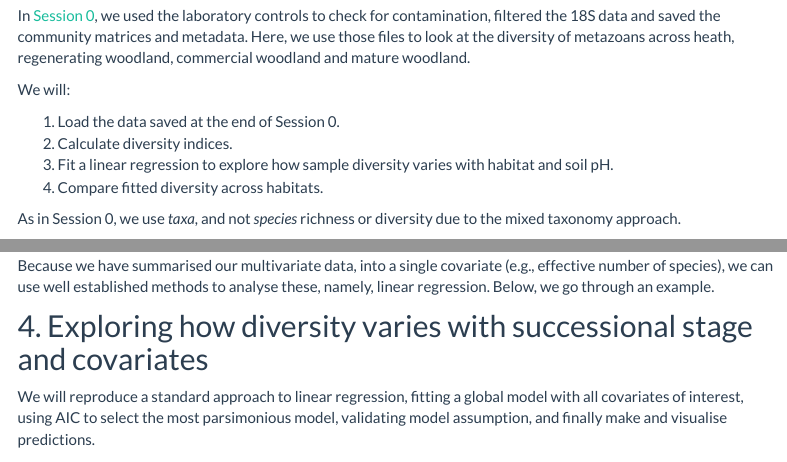
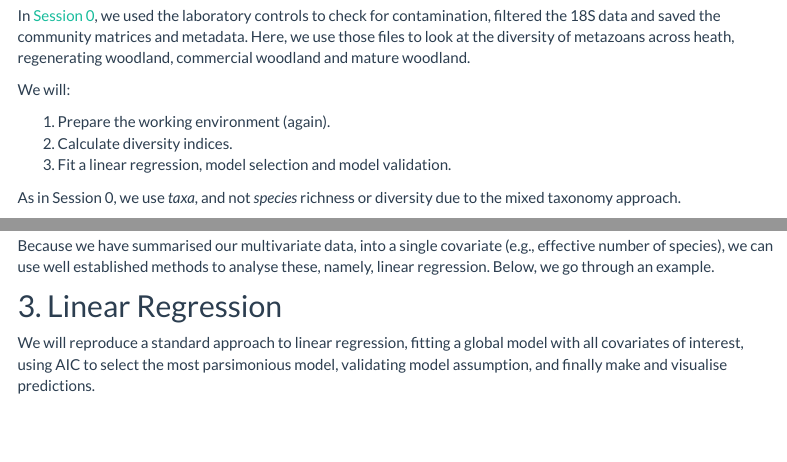
Before and after one commit to CristianNa/elsp_ark_tutorials, an R Markdown document (session1.Rmd): the page in a window 1100 px wide, from 230 px down, and a second part further down, joined at a grey line. Rendered offline with R 4.5, knitr and Pandoc, with nearby package versions; some code elsewhere in the file could not run offline; menus at the side of the page are left out; long lines of code are wrapped.

Commit message:
Tightennig text and headings of session 1.

```diff
--- a/session1.Rmd
+++ b/session1.Rmd
@@ -14,10 +14,10 @@ In [Session 0](session0.html), we used the laboratory controls to check for cont
 
 We will:
 
-1. Load the data saved at the end of Session 0.
+1. Prepare the working environment (again).
 2. Calculate diversity indices.
-4. Fit a linear regression to explore how sample diversity varies with habitat and soil pH.
-5. Compare fitted diversity across habitats.
+3. Fit a linear regression, model selection and model validation.
+
 
 As in Session 0, we use *taxa*, and not *species* richness or diversity due to the mixed taxonomy approach.
 
@@ -209,7 +209,7 @@ The pattern largely agrees with that of the effective number of species, only th
 Because we have summarised our multivariate data, into a single covariate (e.g., effective number of species), we can use well established methods to analyse these, namely, linear regression. Below, we go through an example.
 
 
-## 4. Exploring how diversity varies with successional stage and covariates
+## 3. Linear Regression
 
 We will reproduce a standard approach to linear regression, fitting a global model with all covariates of interest, using AIC to select the most parsimonious model, validating model assumption, and finally make and visualise predictions.
 
```
Also changed, not shown: session1.Rmd (6 more changed lines), 1 other file.
